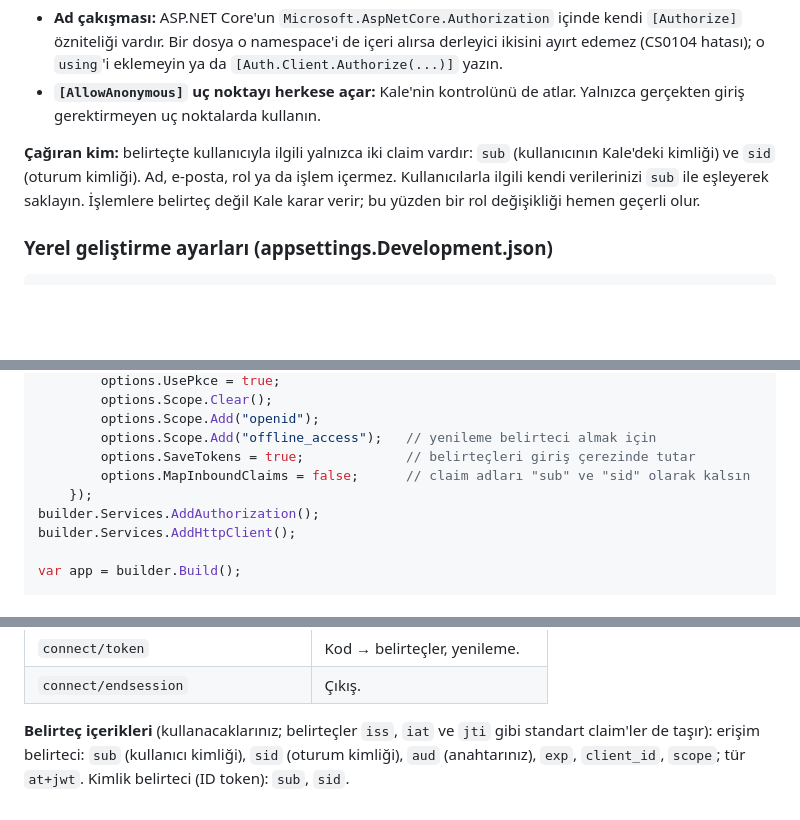
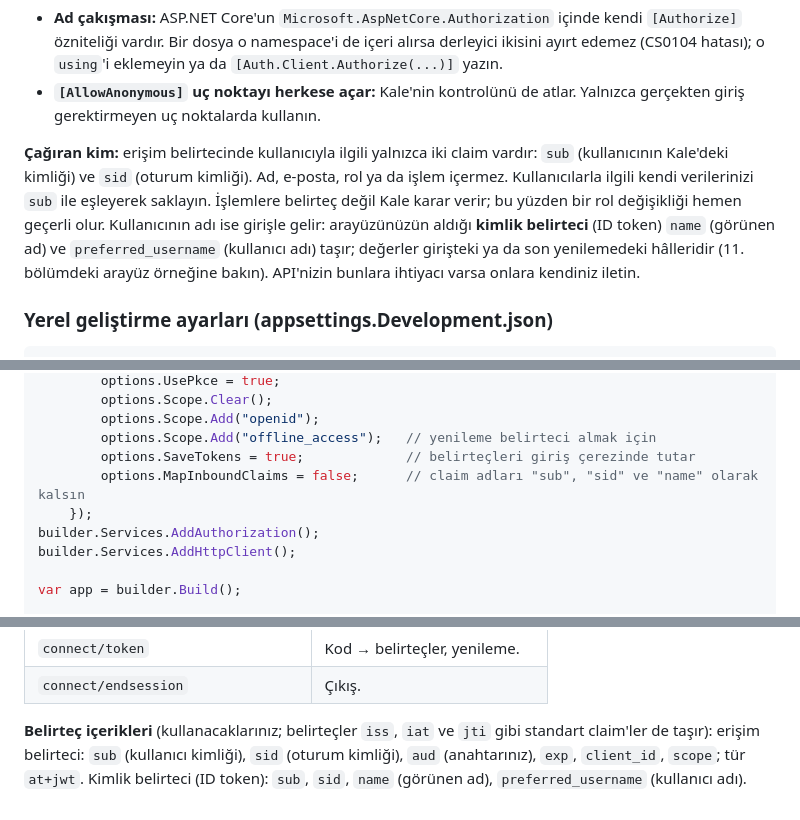
Before and after one commit to TasTugberk/Kale, a Markdown page: docs/integration/guide.tr.md, 3 parts joined by grey strips. GitHub-like rendering; blank space fills up the shorter version.

Commit message:
docs: the ID token's name and preferred_username in CLAUDE.md and the integration guide
Co-Authored-By: Claude Opus 5.5 <noreply@anthropic.com>

```diff
--- a/docs/integration/guide.tr.md
+++ b/docs/integration/guide.tr.md
@@ -264,7 +264,7 @@ public class OrdersController : ControllerBase
 - **Ad çakışması:** ASP.NET Core'un `Microsoft.AspNetCore.Authorization` içinde kendi `[Authorize]` özniteliği vardır. Bir dosya o namespace'i de içeri alırsa derleyici ikisini ayırt edemez (CS0104 hatası); o `using`'i eklemeyin ya da `[Auth.Client.Authorize(...)]` yazın.
 - **`[AllowAnonymous]` uç noktayı herkese açar:** Kale'nin kontrolünü de atlar. Yalnızca gerçekten giriş gerektirmeyen uç noktalarda kullanın.
 
-**Çağıran kim:** belirteçte kullanıcıyla ilgili yalnızca iki claim vardır: `sub` (kullanıcının Kale'deki kimliği) ve `sid` (oturum kimliği). Ad, e-posta, rol ya da işlem içermez. Kullanıcılarla ilgili kendi verilerinizi `sub` ile eşleyerek saklayın. İşlemlere belirteç değil Kale karar verir; bu yüzden bir rol değişikliği hemen geçerli olur.
+**Çağıran kim:** erişim belirtecinde kullanıcıyla ilgili yalnızca iki claim vardır: `sub` (kullanıcının Kale'deki kimliği) ve `sid` (oturum kimliği). Ad, e-posta, rol ya da işlem içermez. Kullanıcılarla ilgili kendi verilerinizi `sub` ile eşleyerek saklayın. İşlemlere belirteç değil Kale karar verir; bu yüzden bir rol değişikliği hemen geçerli olur. Kullanıcının adı ise girişle gelir: arayüzünüzün aldığı **kimlik belirteci** (ID token) `name` (görünen ad) ve `preferred_username` (kullanıcı adı) taşır; değerler girişteki ya da son yenilemedeki hâlleridir (11. bölümdeki arayüz örneğine bakın). API'nizin bunlara ihtiyacı varsa onlara kendiniz iletin.
 
 ### Yerel geliştirme ayarları (appsettings.Development.json)
 
@@ -378,7 +378,7 @@ builder.Services
         options.Scope.Add("openid");
         options.Scope.Add("offline_access");   // yenileme belirteci almak için
         options.SaveTokens = true;             // belirteçleri giriş çerezinde tutar
-        options.MapInboundClaims = false;      // claim adları "sub" ve "sid" olarak kalsın
+        options.MapInboundClaims = false;      // claim adları "sub", "sid" ve "name" olarak kalsın
     });
 builder.Services.AddAuthorization();
 builder.Services.AddHttpClient();
@@ -627,4 +628,4 @@ curl -s http://auth.kale.localhost:8080/connect/token -u "orders:<istemci sırr
 | `connect/token` | Kod → belirteçler, yenileme. |
 | `connect/endsession` | Çıkış. |
 
-**Belirteç içerikleri** (kullanacaklarınız; belirteçler `iss`, `iat` ve `jti` gibi standart claim'ler de taşır): erişim belirteci: `sub` (kullanıcı kimliği), `sid` (oturum kimliği), `aud` (anahtarınız), `exp`, `client_id`, `scope`; tür `at+jwt`. Kimlik belirteci (ID token): `sub`, `sid`.
+**Belirteç içerikleri** (kullanacaklarınız; belirteçler `iss`, `iat` ve `jti` gibi standart claim'ler de taşır): erişim belirteci: `sub` (kullanıcı kimliği), `sid` (oturum kimliği), `aud` (anahtarınız), `exp`, `client_id`, `scope`; tür `at+jwt`. Kimlik belirteci (ID token): `sub`, `sid`, `name` (görünen ad), `preferred_username` (kullanıcı adı).
```
Also changed, not shown: other parts of docs/integration/guide.tr.md (+1 -0 lines), CLAUDE.md (+1 -1 lines), docs/integration/guide.en.md (+4 -3 lines).
